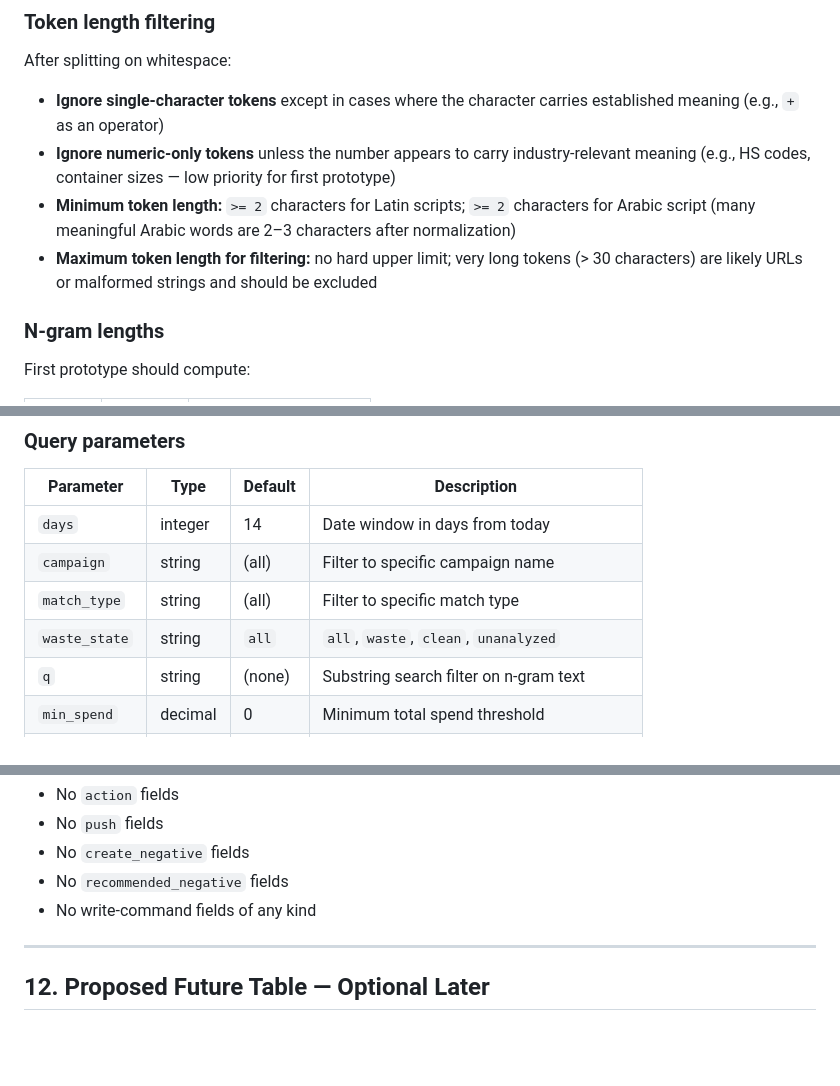
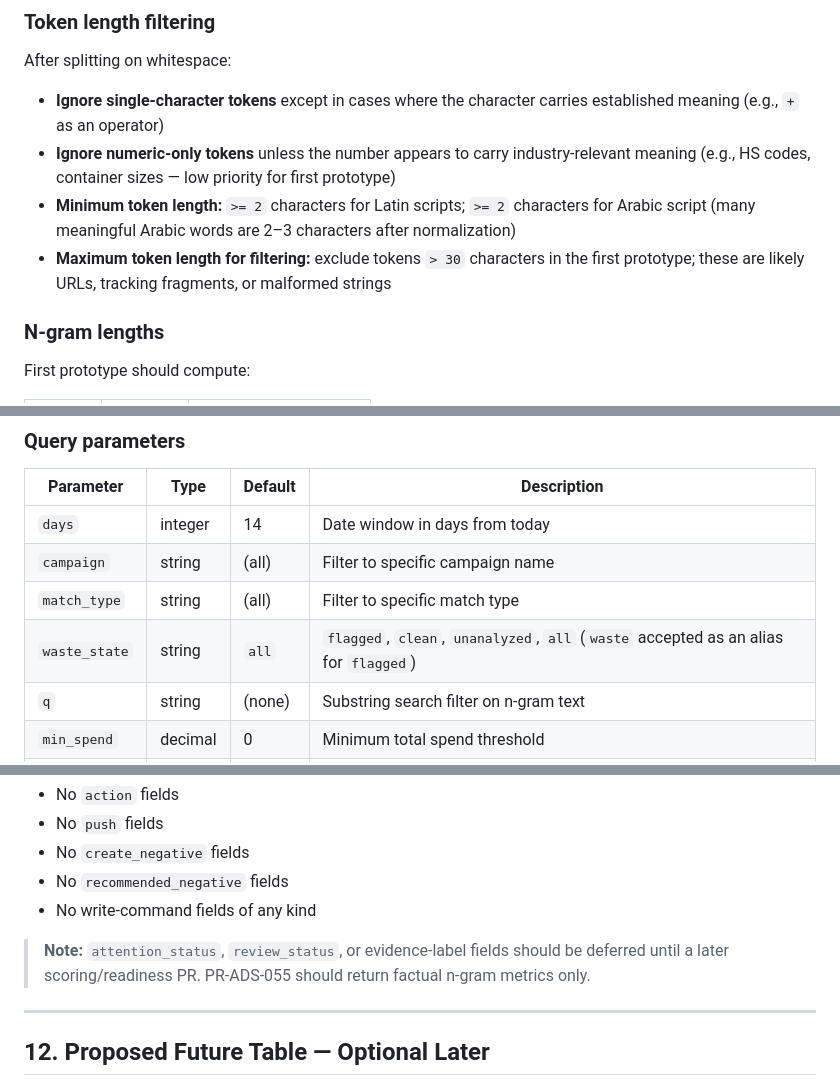
Before and after one commit to Logistaas-averroes/Averroes, a Markdown page: docs/12_NGRAM_READINESS_AUDIT.md, 3 parts joined by grey strips. Drawn GitHub-style; blank space fills up the shorter version.

```diff
--- a/docs/12_NGRAM_READINESS_AUDIT.md
+++ b/docs/12_NGRAM_READINESS_AUDIT.md
@@ -153,7 +153,7 @@ After splitting on whitespace:
 - **Ignore single-character tokens** except in cases where the character carries established meaning (e.g., `+` as an operator)
 - **Ignore numeric-only tokens** unless the number appears to carry industry-relevant meaning (e.g., HS codes, container sizes — low priority for first prototype)
 - **Minimum token length:** `>= 2` characters for Latin scripts; `>= 2` characters for Arabic script (many meaningful Arabic words are 2–3 characters after normalization)
-- **Maximum token length for filtering:** no hard upper limit; very long tokens (> 30 characters) are likely URLs or malformed strings and should be excluded
+- **Maximum token length for filtering:** exclude tokens `> 30` characters in the first prototype; these are likely URLs, tracking fragments, or malformed strings
 
 ### N-gram lengths
 
@@ -385,7 +385,7 @@ Do not build the materialized table or scheduler integration in this audit PR.
 | `days` | integer | 14 | Date window in days from today |
 | `campaign` | string | (all) | Filter to specific campaign name |
 | `match_type` | string | (all) | Filter to specific match type |
-| `waste_state` | string | `all` | `all`, `waste`, `clean`, `unanalyzed` |
+| `waste_state` | string | `all` | `flagged`, `clean`, `unanalyzed`, `all` (`waste` accepted as an alias for `flagged`) |
 | `q` | string | (none) | Substring search filter on n-gram text |
 | `min_spend` | decimal | 0 | Minimum total spend threshold |
 | `n` | string | `1,2,3` | Comma-separated n-gram lengths to return |
@@ -443,6 +441,8 @@ Do not build the materialized table or scheduler integration in this audit PR.
 - No `create_negative` fields
 - No `recommended_negative` fields
 - No write-command fields of any kind
+
+> **Note:** `attention_status`, `review_status`, or evidence-label fields should be deferred until a later scoring/readiness PR. PR-ADS-055 should return factual n-gram metrics only.
 
 ---
 
```
Also changed, not shown: other parts of docs/12_NGRAM_READINESS_AUDIT.md (+6 -6 lines).
